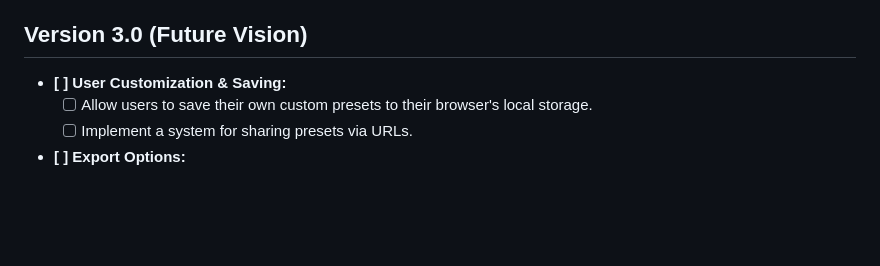
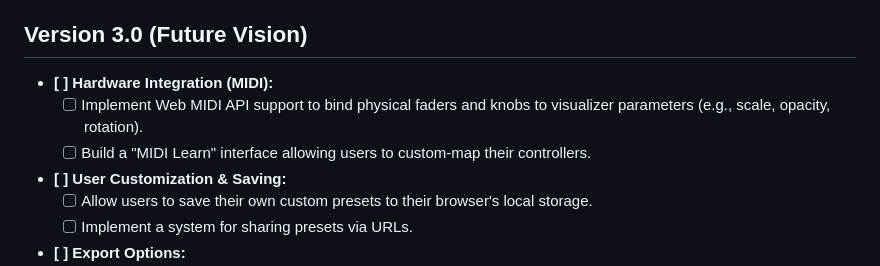
Before and after one commit to BrainAV/Audio-Visualizer, a Markdown page: roadmap.md, the part around the change. Drawn GitHub-style; blank space fills up the shorter version.

Commit message:
docs(roadmap): add MIDI hardware integration to future vision and create midi-architect skill

```diff
--- a/roadmap.md
+++ b/roadmap.md
@@ -64,6 +64,10 @@ This version will focus on integrating more advanced audio analysis techniques,
 
 ## Version 3.0 (Future Vision)
 
+- **[ ] Hardware Integration (MIDI):**
+  - [ ] Implement Web MIDI API support to bind physical faders and knobs to visualizer parameters (e.g., scale, opacity, rotation).
+  - [ ] Build a "MIDI Learn" interface allowing users to custom-map their controllers.
+
 - **[ ] User Customization & Saving:**
   - [ ] Allow users to save their own custom presets to their browser's local storage.
   - [ ] Implement a system for sharing presets via URLs.
```
Also changed, not shown: 1 other file.
